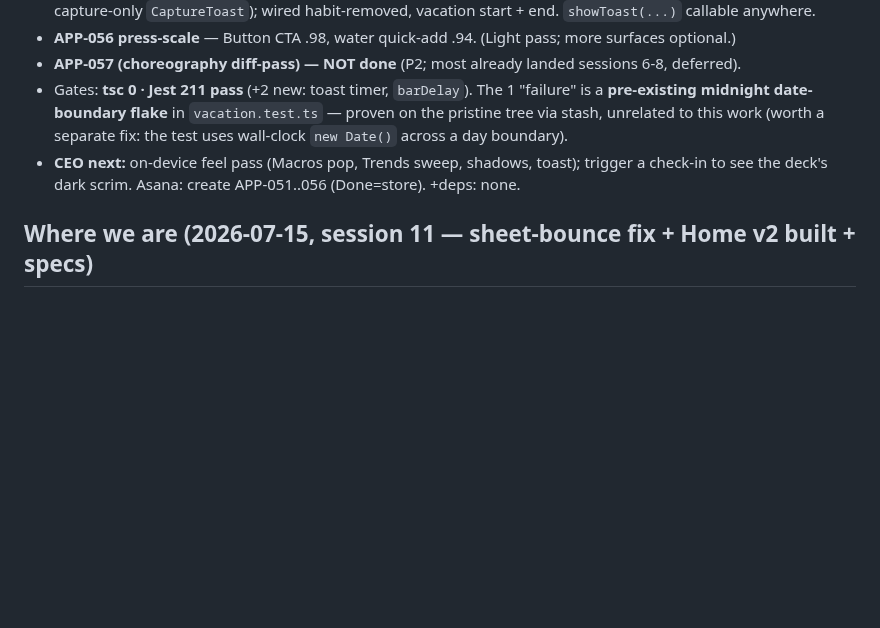
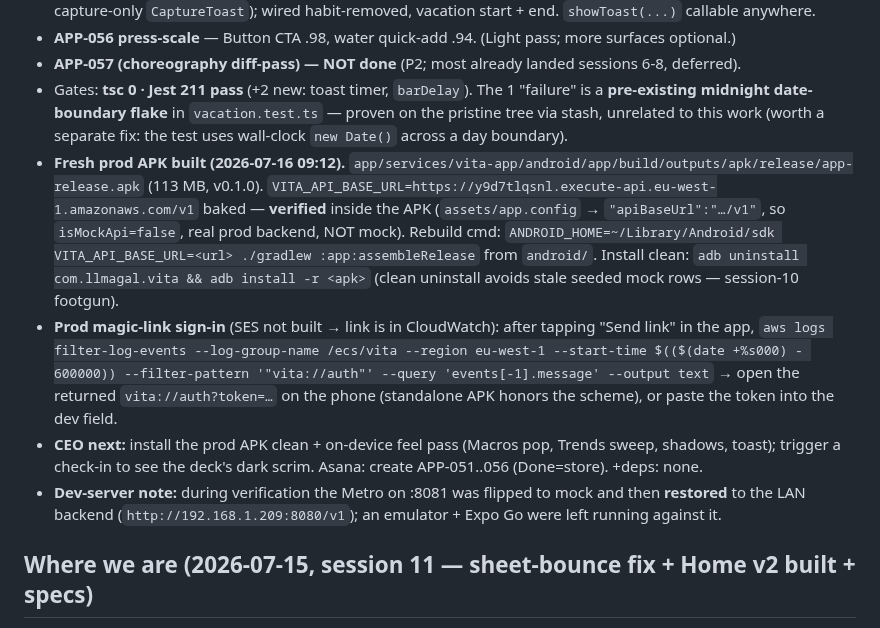
Before and after one commit to llmagalhaes/vita, a Markdown page: Next_session.md, the part around the change. Rendered like a GitHub page; blank space fills up the shorter version.

Commit message:
docs: session-12 handover — fresh prod APK (non-mock, verified) + magic-link recipe
Co-Authored-By: Claude Opus 4.8 <noreply@anthropic.com>

```diff
--- a/Next_session.md
+++ b/Next_session.md
@@ -14,7 +14,10 @@
 - **APP-056 press-scale** — Button CTA .98, water quick-add .94. (Light pass; more surfaces optional.)
 - **APP-057 (choreography diff-pass) — NOT done** (P2; most already landed sessions 6-8, deferred).
 - Gates: **tsc 0 · Jest 211 pass** (+2 new: toast timer, `barDelay`). The 1 "failure" is a **pre-existing midnight date-boundary flake** in `vacation.test.ts` — proven on the pristine tree via stash, unrelated to this work (worth a separate fix: the test uses wall-clock `new Date()` across a day boundary).
-- **CEO next:** on-device feel pass (Macros pop, Trends sweep, shadows, toast); trigger a check-in to see the deck's dark scrim. Asana: create APP-051..056 (Done=store). +deps: none.
+- **Fresh prod APK built (2026-07-16 09:12).** `app/services/vita-app/android/app/build/outputs/apk/release/app-release.apk` (113 MB, v0.1.0). `VITA_API_BASE_URL=https://y9d7tlqsnl.execute-api.eu-west-1.amazonaws.com/v1` baked — **verified** inside the APK (`assets/app.config` → `"apiBaseUrl":"…/v1"`, so `isMockApi=false`, real prod backend, NOT mock). Rebuild cmd: `ANDROID_HOME=~/Library/Android/sdk VITA_API_BASE_URL=<url> ./gradlew :app:assembleRelease` from `android/`. Install clean: `adb uninstall com.llmagal.vita && adb install -r <apk>` (clean uninstall avoids stale seeded mock rows — session-10 footgun).
+- **Prod magic-link sign-in** (SES not built → link is in CloudWatch): after tapping "Send link" in the app, `aws logs filter-log-events --log-group-name /ecs/vita --region eu-west-1 --start-time $(($(date +%s000) - 600000)) --filter-pattern '"vita://auth"' --query 'events[-1].message' --output text` → open the returned `vita://auth?token=…` on the phone (standalone APK honors the scheme), or paste the token into the dev field.
+- **CEO next:** install the prod APK clean + on-device feel pass (Macros pop, Trends sweep, shadows, toast); trigger a check-in to see the deck's dark scrim. Asana: create APP-051..056 (Done=store). +deps: none.
+- **Dev-server note:** during verification the Metro on :8081 was flipped to mock and then **restored** to the LAN backend (`http://192.168.1.209:8080/v1`); an emulator + Expo Go were left running against it.
 
 ## Where we are (2026-07-15, session 11 — sheet-bounce fix + Home v2 built + specs)
 
```
Also changed, not shown: CLAUDE.md (+1 -1 lines).
